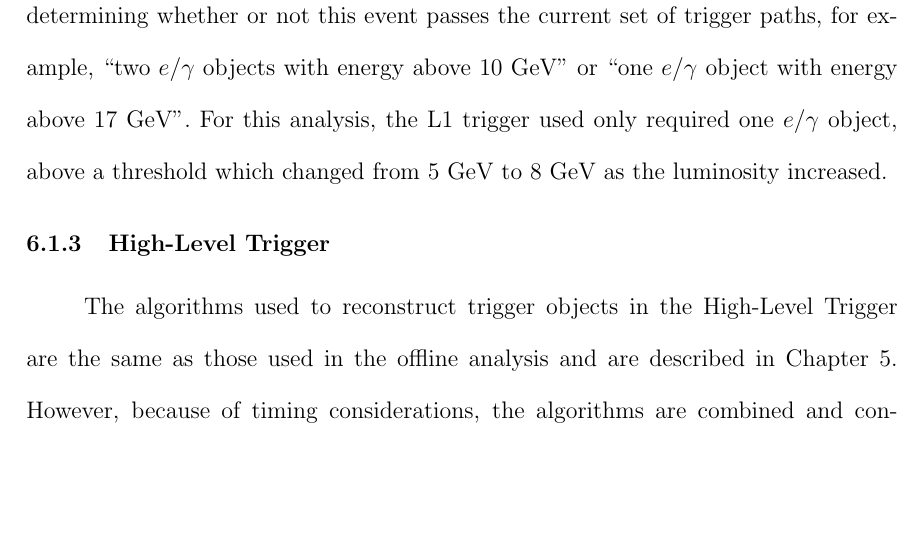
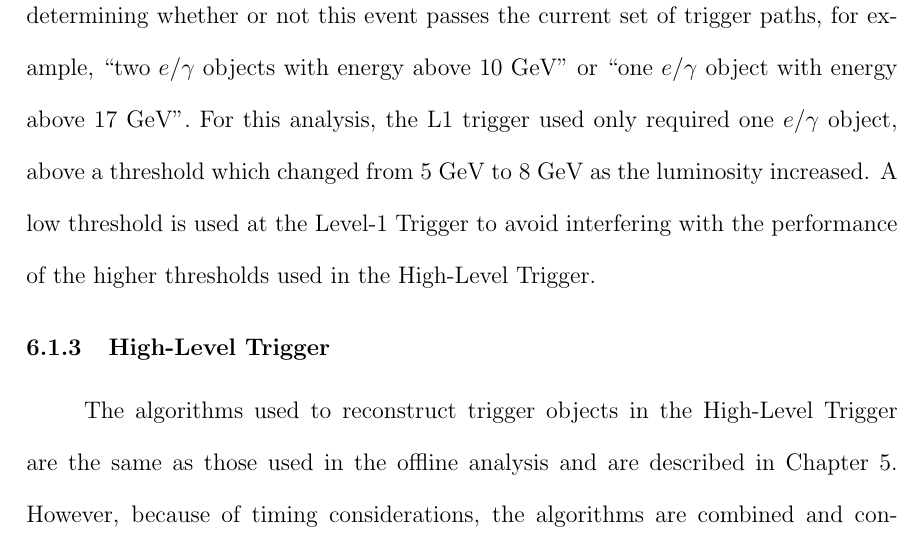
Before and after one commit to jll911/UserCode, a LaTeX thesis (Thesis/Leonard-Thesis.tex, which reads Thesis/eventSelection.tex): part of page 112 of 165, cut so that both start at the same text, the shorter picture padded with empty space. Compiled offline with pdfLaTeX.

Commit message:
Yet more

```diff
--- a/Thesis/eventSelection.tex
+++ b/Thesis/eventSelection.tex
@@ -125,6 +125,9 @@ or ``one $e/\gamma$ object with energy above 17 GeV''.
 For this analysis, the L1 trigger used only required one $e/\gamma$
 object, above a threshold which changed from 5 GeV to 8 GeV
 as the luminosity increased.
+A low threshold is used at the Level-1 Trigger
+to avoid interfering with the performance
+of the higher thresholds used in the High-Level Trigger.
 
 % PUT THE PICTURE!!!!
 
```
Also changed, not shown: Thesis/Leonard-Thesis.pdf.
